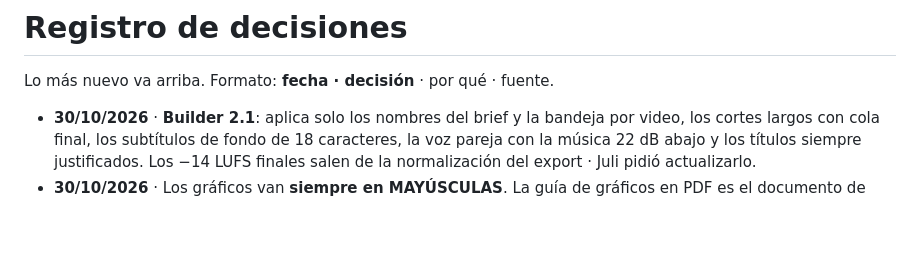
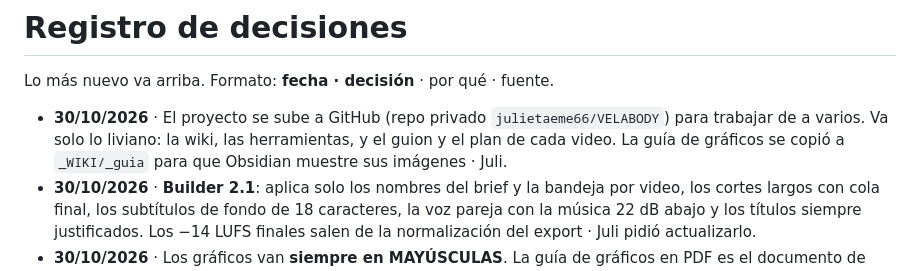
Before and after one commit to julietaeme66/VELABODY, a Markdown page: _WIKI/07_decisiones.md, the part around the change. GitHub-like rendering; blank space fills up the shorter version.

```diff
--- a/_WIKI/07_decisiones.md
+++ b/_WIKI/07_decisiones.md
@@ -2,6 +2,7 @@
 
 Lo más nuevo va arriba. Formato: **fecha · decisión** · por qué · fuente.
 
+- **30/10/2026** · El proyecto se sube a GitHub (repo privado `julietaeme66/VELABODY`) para trabajar de a varios. Va solo lo liviano: la wiki, las herramientas, y el guion y el plan de cada video. La guía de gráficos se copió a `_WIKI/_guia` para que Obsidian muestre sus imágenes · Juli.
 - **30/10/2026** · **Builder 2.1**: aplica solo los nombres del brief y la bandeja por video, los cortes largos con cola final, los subtítulos de fondo de 18 caracteres, la voz pareja con la música 22 dB abajo y los títulos siempre justificados. Los −14 LUFS finales salen de la normalización del export · Juli pidió actualizarlo.
 - **30/10/2026** · Los gráficos van **siempre en MAYÚSCULAS**. La guía de gráficos en PDF es el documento de referencia · Juli.
 - **30/10/2026** · Reglas nuevas de Juli:
```
Also changed, not shown: _WIKI/00_INICIO.md (+2 -1 lines).
